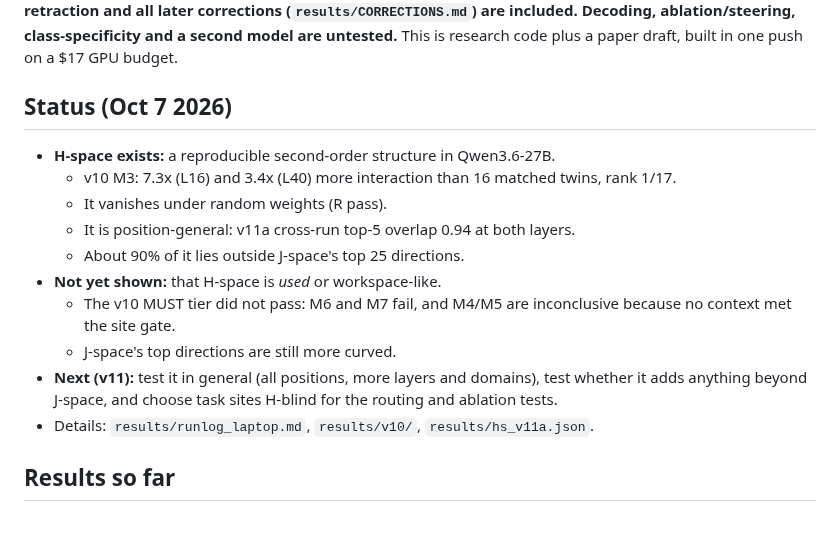
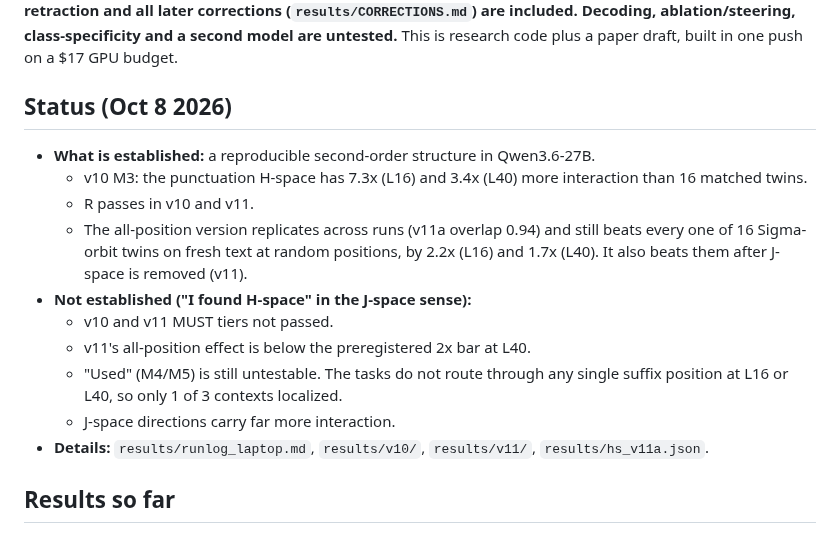
Before and after one commit to RaphaelKhalid/hspace, a Markdown page: README.md, the part around the change. GitHub-like rendering.

Commit message:
README: status after v11

```diff
--- a/README.md
+++ b/README.md
@@ -8,19 +8,18 @@ I call that subspace **H-space**, after the Hessian.
 
 **Status (Oct 6 2026): run 1, run 2 and the follow-up tests through v9 are complete (11 tests in the sequence, counting run 1 and run 2; v6 was designed but not run), including a preregistered replication (v8) and a preregistered interaction test (v9) of a punctuation-conditional H-subspace, both passed. Negatives, one retraction and all later corrections (`results/CORRECTIONS.md`) are included. Decoding, ablation/steering, class-specificity and a second model are untested.** This is research code plus a paper draft, built in one push on a $17 GPU budget.
 
-## Status (Oct 7 2026)
+## Status (Oct 8 2026)
 
-- **H-space exists:** a reproducible second-order structure in Qwen3.6-27B.
-  - v10 M3: 7.3x (L16) and 3.4x (L40) more interaction than 16 matched twins, rank 1/17.
-  - It vanishes under random weights (R pass).
-  - It is position-general: v11a cross-run top-5 overlap 0.94 at both layers.
-  - About 90% of it lies outside J-space's top 25 directions.
-- **Not yet shown:** that H-space is *used* or workspace-like.
-  - The v10 MUST tier did not pass: M6 and M7 fail, and M4/M5 are inconclusive because no context met the site gate.
-  - J-space's top directions are still more curved.
-- **Next (v11):** test it in general (all positions, more layers and domains), test whether it adds anything beyond J-space, and choose task sites H-blind for the routing and ablation tests.
-- Details: `results/runlog_laptop.md`, `results/v10/`, `results/hs_v11a.json`.
-
+- **What is established:** a reproducible second-order structure in Qwen3.6-27B.
+  - v10 M3: the punctuation H-space has 7.3x (L16) and 3.4x (L40) more interaction than 16 matched twins.
+  - R passes in v10 and v11.
+  - The all-position version replicates across runs (v11a overlap 0.94) and still beats every one of 16 Sigma-orbit twins on fresh text at random positions, by 2.2x (L16) and 1.7x (L40). It also beats them after J-space is removed (v11).
+- **Not established ("I found H-space" in the J-space sense):**
+  - v10 and v11 MUST tiers not passed.
+  - v11's all-position effect is below the preregistered 2x bar at L40.
+  - "Used" (M4/M5) is still untestable. The tasks do not route through any single suffix position at L16 or L40, so only 1 of 3 contexts localized.
+  - J-space directions carry far more interaction.
+- **Details:** `results/runlog_laptop.md`, `results/v10/`, `results/v11/`, `results/hs_v11a.json`.
 ## Results so far
 
 ### Run 1: the preregistered one-shot on Qwen3.6-27B (`hlens/paper/SCOPE-hspace.md`). Verdict: **FAIL**
```
